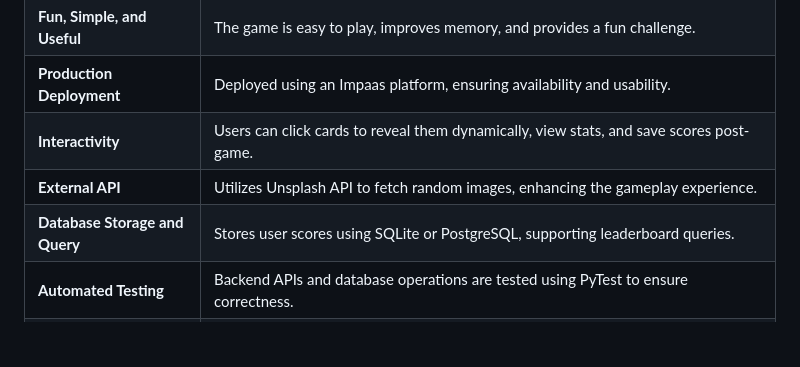
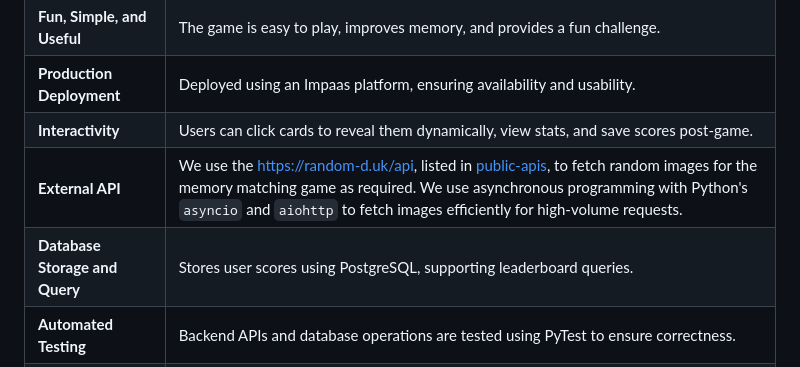
Before and after one commit to Polumm/COMP70085-Team-Project, a Markdown page: README.md, the part around the change. Drawn GitHub-style; blank space fills up the shorter version.

Commit message:
Update APIs.

```diff
--- a/README.md
+++ b/README.md
@@ -13,8 +13,8 @@ A team project for COMP70085 Software Systems Engineering.
 | **Fun, Simple, and Useful** | The game is easy to play, improves memory, and provides a fun challenge.    |
 | **Production Deployment**   | Deployed using an Impaas platform, ensuring availability and usability.     |
 | **Interactivity**           | Users can click cards to reveal them dynamically, view stats, and save scores post-game. |
-| **External API**            | Utilizes Unsplash API to fetch random images, enhancing the gameplay experience. |
-| **Database Storage and Query** | Stores user scores using SQLite or PostgreSQL, supporting leaderboard queries.    |
+| **External API**            | We use the [https://random-d.uk/api](https://random-d.uk/api), listed in [public-apis](https://github.com/public-apis/public-apis), to fetch random images for the memory matching game as required. We use asynchronous programming with Python's `asyncio` and `aiohttp` to fetch images efficiently for high-volume requests. |
+| **Database Storage and Query** | Stores user scores using PostgreSQL, supporting leaderboard queries.    |
 | **Automated Testing**       | Backend APIs and database operations are tested using PyTest to ensure correctness. |
 | **Iterative Delivery**      | Development is divided into stages (API integration, game logic, database connection, frontend optimization, deployment). |
 | **Automated CI/CD Pipeline** | GitHub Actions ensure continuous integration, testing, and deployment.     |
```
